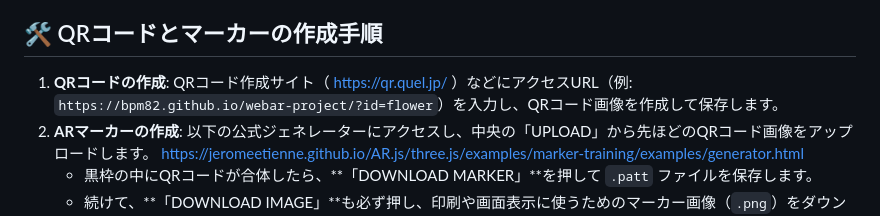
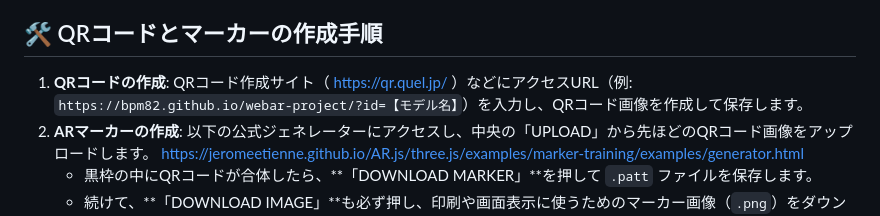
Before and after one commit to bpm82/webar-project, a Markdown page: README.md, the part around the change. Rendered like a GitHub page.

Commit message:
Update QR code creation instructions in README

```diff
--- a/README.md
+++ b/README.md
@@ -33,7 +33,7 @@ A-FrameとAR.jsを利用した、専用アプリ不要でスマホのWebブラ
 ## 🛠️ QRコードとマーカーの作成手順
 
 1. **QRコードの作成**:
-   QRコード作成サイト（ https://qr.quel.jp/ ）などにアクセスURL（例: `https://bpm82.github.io/webar-project/?id=flower`）を入力し、QRコード画像を作成して保存します。
+   QRコード作成サイト（ https://qr.quel.jp/ ）などにアクセスURL（例: `https://bpm82.github.io/webar-project/?id=【モデル名】`）を入力し、QRコード画像を作成して保存します。
 2. **ARマーカーの作成**:
    以下の公式ジェネレーターにアクセスし、中央の「UPLOAD」から先ほどのQRコード画像をアップロードします。
    https://jeromeetienne.github.io/AR.js/three.js/examples/marker-training/examples/generator.html
```
